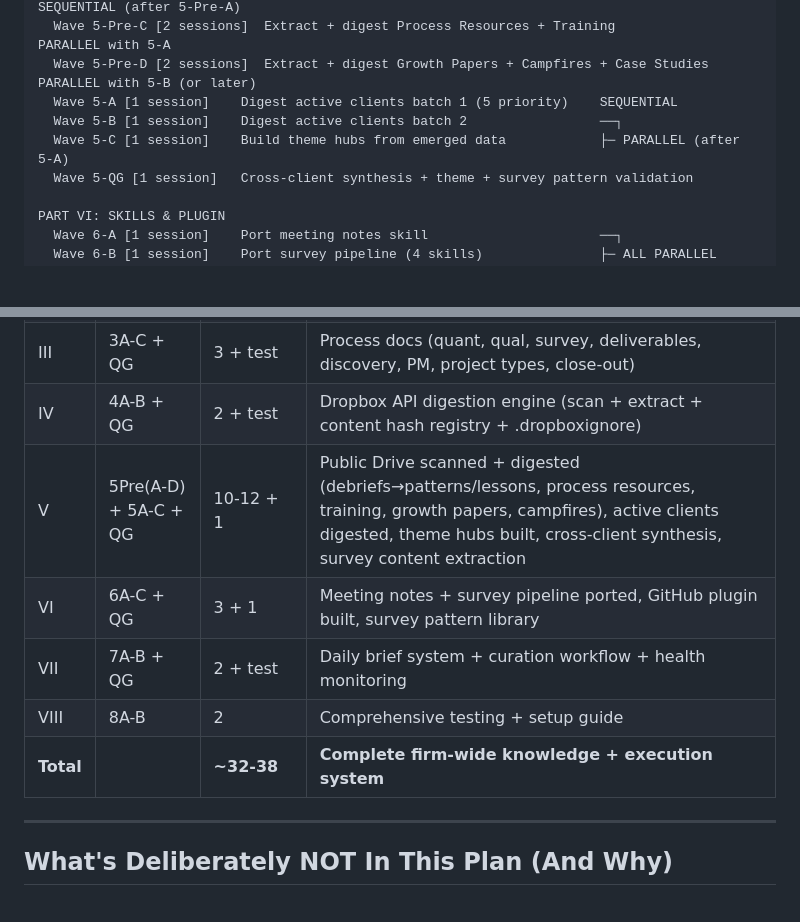
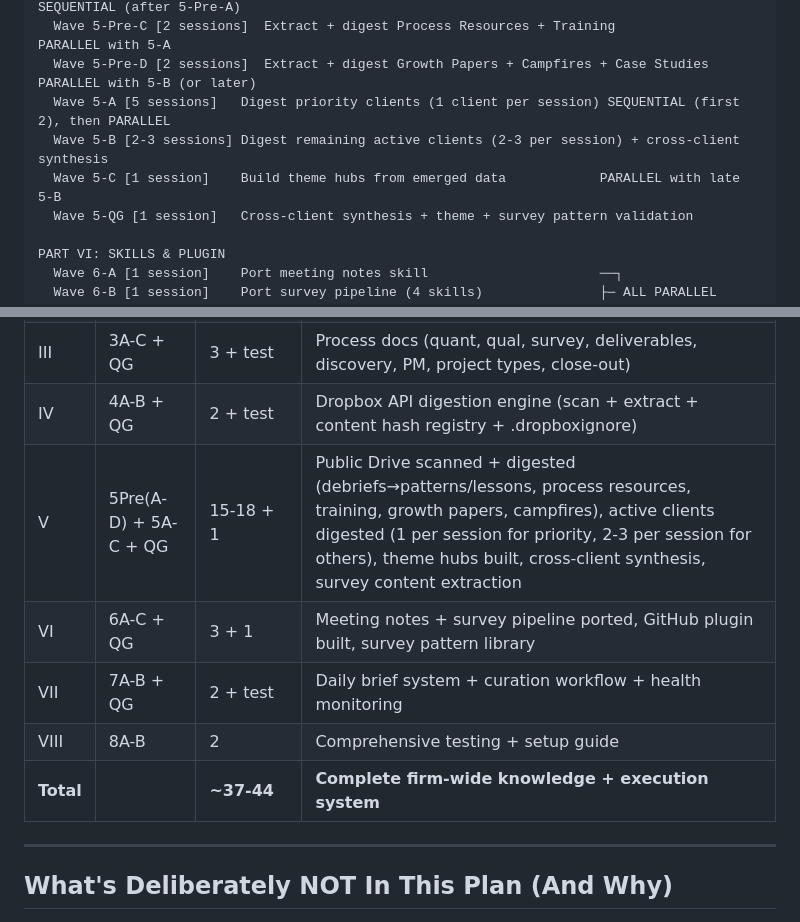
Before and after one commit to Nsf34/NickFisher, a Markdown page: Seurat Brain v2 Build/seurat-brain-v2-build-playbook_new.md, 2 parts joined by grey strips. Drawn GitHub-style; blank space fills up the shorter version.

```diff
--- a/Seurat Brain v2 Build/seurat-brain-v2-build-playbook_new.md
+++ b/Seurat Brain v2 Build/seurat-brain-v2-build-playbook_new.md
@@ -132,9 +132,9 @@ PART V: DIGESTION
   Wave 5-Pre-B [3 sessions]  Extract + digest Project Debriefs (297 files, highest ROI)    SEQUENTIAL (after 5-Pre-A)
   Wave 5-Pre-C [2 sessions]  Extract + digest Process Resources + Training                 PARALLEL with 5-A
   Wave 5-Pre-D [2 sessions]  Extract + digest Growth Papers + Campfires + Case Studies     PARALLEL with 5-B (or later)
-  Wave 5-A [1 session]    Digest active clients batch 1 (5 priority)    SEQUENTIAL
-  Wave 5-B [1 session]    Digest active clients batch 2                 ──┐
-  Wave 5-C [1 session]    Build theme hubs from emerged data            ├─ PARALLEL (after 5-A)
+  Wave 5-A [5 sessions]   Digest priority clients (1 client per session) SEQUENTIAL (first 2), then PARALLEL
+  Wave 5-B [2-3 sessions] Digest remaining active clients (2-3 per session) + cross-client synthesis
+  Wave 5-C [1 session]    Build theme hubs from emerged data            PARALLEL with late 5-B
   Wave 5-QG [1 session]   Cross-client synthesis + theme + survey pattern validation
 
 PART VI: SKILLS & PLUGIN
@@ -2817,11 +2833,11 @@ Write: _docs/monthly-review-[YYYY-MM].md
 | II | 2A-C + QG | 3 + 1 | Patterns, lessons, BD intel, client profiles, cross-refs validated |
 | III | 3A-C + QG | 3 + test | Process docs (quant, qual, survey, deliverables, discovery, PM, project types, close-out) |
 | IV | 4A-B + QG | 2 + test | Dropbox API digestion engine (scan + extract + content hash registry + .dropboxignore) |
-| V | 5Pre(A-D) + 5A-C + QG | 10-12 + 1 | Public Drive scanned + digested (debriefs→patterns/lessons, process resources, training, growth papers, campfires), active clients digested, theme hubs built, cross-client synthesis, survey content extraction |
+| V | 5Pre(A-D) + 5A-C + QG | 15-18 + 1 | Public Drive scanned + digested (debriefs→patterns/lessons, process resources, training, growth papers, campfires), active clients digested (1 per session for priority, 2-3 per session for others), theme hubs built, cross-client synthesis, survey content extraction |
 | VI | 6A-C + QG | 3 + 1 | Meeting notes + survey pipeline ported, GitHub plugin built, survey pattern library |
 | VII | 7A-B + QG | 2 + test | Daily brief system + curation workflow + health monitoring |
 | VIII | 8A-B | 2 | Comprehensive testing + setup guide |
-| **Total** | | **~32-38** | **Complete firm-wide knowledge + execution system** |
+| **Total** | | **~37-44** | **Complete firm-wide knowledge + execution system** |
 
 ---
 
```
Also changed, not shown: other parts of Seurat Brain v2 Build/seurat-brain-v2-build-playbook_new.md (+43 -27 lines).
